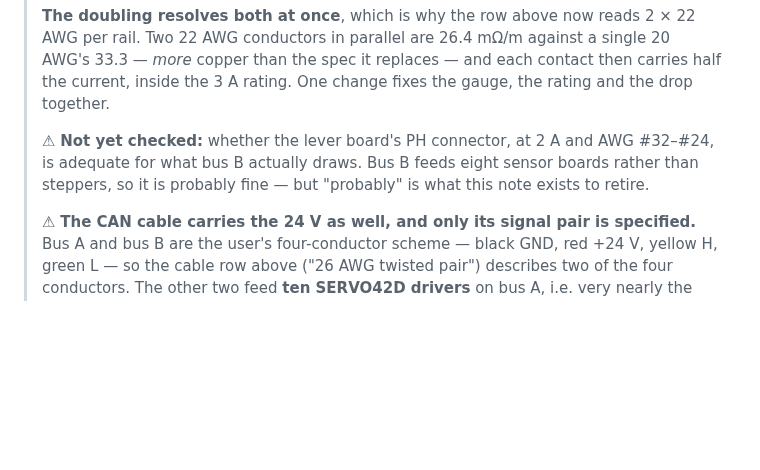
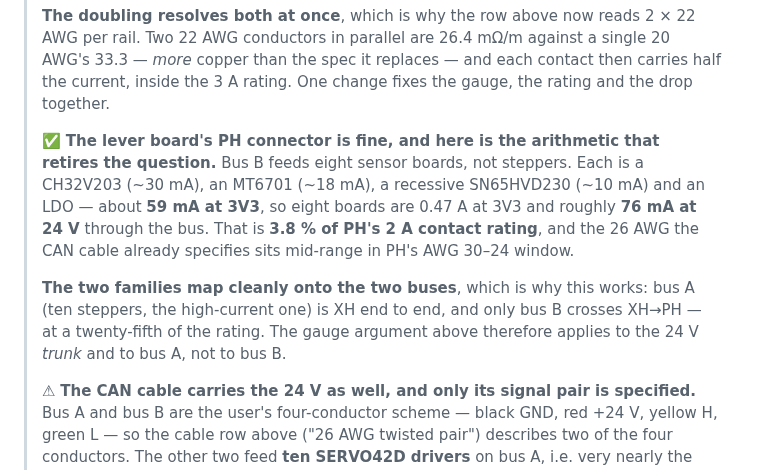
Before and after one commit to gustebeast/public-steel-guitar, a Markdown page: BOM.md, the part around the change. Drawn GitHub-style; blank space fills up the shorter version.

Commit message:
harness: retire the PH question with arithmetic; CAN pin order verified consistent
Validation while a 60-pass route runs.

CAN pin order is consistent at every connector on every board: 3=H, 4=L
(7/8 for the pass-through half of the 8-ways). Combined with 1=GND and
2=+24V that makes the whole four-wire bus uniform end to end, matching
the user's black/red/yellow/green scheme. No action -- this is the check
the 24 V pin order FAILED, so it was worth running.

The lever board's PH connector is fine and now has numbers instead of
'probably'. Bus B feeds eight sensor boards: CH32V203 ~30 mA, MT6701
~18, recessive SN65HVD230 ~10, plus an LDO = ~59 mA at 3V3 each, so
0.47 A at 3V3 and ~76 mA at 24 V through the bus. That is 3.8% of PH's
2 A rating, and the 26 AWG the CAN cable already specifies is mid-range
in PH's AWG 30-24 window.

The two connector families map cleanly onto the two buses, which is what
makes it work: bus A -- the ten steppers, the high-current one -- is XH
end to end, and only bus B crosses XH to PH, at a twenty-fifth of the
rating. So the gauge and contact-rating arguments apply to the 24 V
trunk and bus A, and not to bus B at all.

```diff
--- a/BOM.md
+++ b/BOM.md
@@ -406,10 +406,17 @@ twisting + the bridge-side AFE buffer, not conductor size):
 > contact then carries half the current, inside the 3 A rating. One change fixes
 > the gauge, the rating and the drop together.
 >
-> ⚠ **Not yet checked:** whether the lever board's PH connector, at 2 A and AWG
-> #32–#24, is adequate for what bus B actually draws. Bus B feeds eight sensor
-> boards rather than steppers, so it is probably fine — but "probably" is what
-> this note exists to retire.
+> ✅ **The lever board's PH connector is fine, and here is the arithmetic that
+> retires the question.** Bus B feeds eight sensor boards, not steppers. Each is a
+> CH32V203 (~30 mA), an MT6701 (~18 mA), a recessive SN65HVD230 (~10 mA) and an LDO
+> — about **59 mA at 3V3**, so eight boards are 0.47 A at 3V3 and roughly **76 mA at
+> 24 V** through the bus. That is **3.8 % of PH's 2 A contact rating**, and the
+> 26 AWG the CAN cable already specifies sits mid-range in PH's AWG 30–24 window.
+>
+> **The two families map cleanly onto the two buses**, which is why this works: bus
+> A (ten steppers, the high-current one) is XH end to end, and only bus B crosses
+> XH→PH — at a twenty-fifth of the rating. The gauge argument above therefore
+> applies to the 24 V *trunk* and to bus A, not to bus B.
 >
 > ⚠ **The CAN cable carries the 24 V as well, and only its signal pair is
 > specified.** Bus A and bus B are the user's four-conductor scheme — black GND,
```
